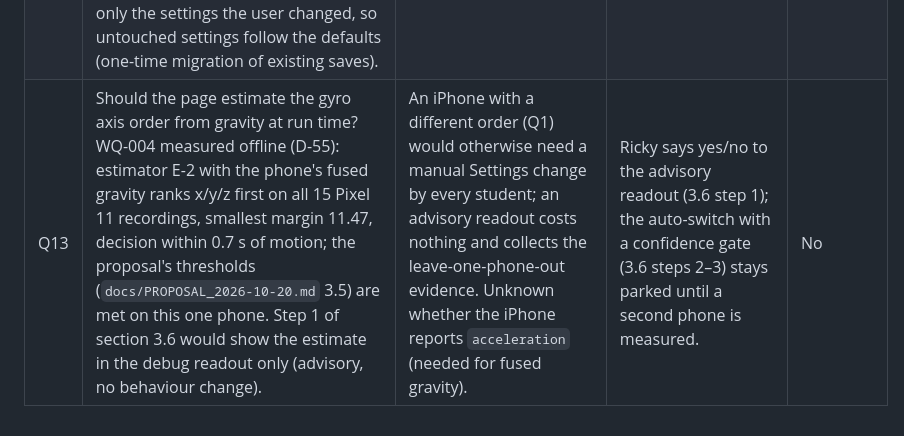
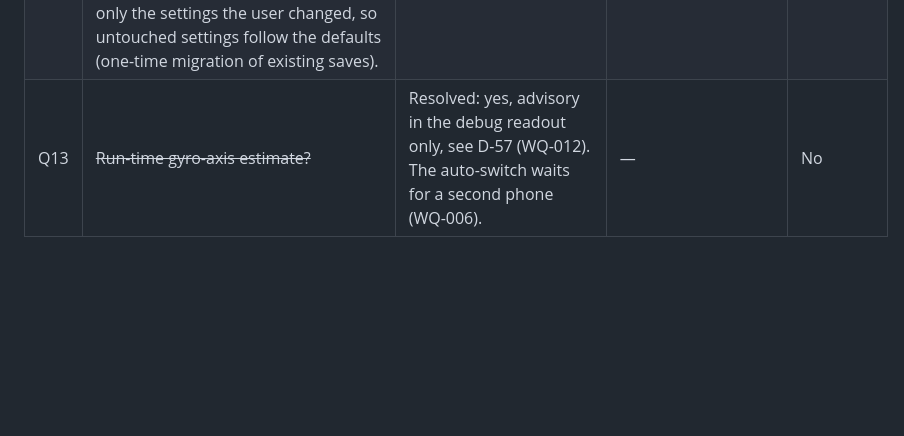
Before and after one commit to Tangineering/Trigger-Trainer, a Markdown page: OPEN_QUESTIONS.md, the part around the change. Rendered like a GitHub page; blank space fills up the shorter version.

```diff
--- a/OPEN_QUESTIONS.md
+++ b/OPEN_QUESTIONS.md
@@ -17,4 +17,4 @@ that aren't blocking anything belong in `docs/IDEAS.md`.
 | Q10 | ~~Gyro drift over a long drill~~ | Resolved on the Pixel 11 (D-49): `tests/recordings/pixel-11/tdt-free-2026-10-20-23-27-38.json`, 174 s with fifteen swings past 90°, returned to a jig-aligned rest at 90 s and 162 s. 180 deviation at those rests: 1.9° and 0.7° (full-orientation error 2.4° and 0.9°); gravity confirms the pose matched within 0.15°. Negligible against a 90° limit. Re-check on each new phone with the same drill. | — | No |
 | Q11 | ~~How should the page detect iOS?~~ **Resolved by D-53 (WQ-002), pending a phone check:** behavior now uses feature checks (fullscreen when `requestFullscreen` exists, the platform note from `'vibrate' in navigator`), and `isIOS` is a user-agent test used only for the recorder's `device.ios` field and the debug readout. Before this, Chrome 155 on a Pixel 11 exposed `DeviceMotionEvent.requestPermission`, so every 2026-10-20 recording says `ios: true` (D-44). | On Android the flag skips fullscreen and the landscape lock and shows the iPhone note on the start screen. It no longer affects the axis mapping: `auto` means x/y/z order on every platform (D-52), so fixing the detection cannot break the Pixel 11 trace. | Fix `isIOS` (for example from the user agent); the axis mapping is already decoupled from it (D-52). | No |
 | Q12 | How does a changed default reach phones that already have saved settings? `index.html` saves the whole settings object to `localStorage['tdt.settings.v1']`, so the class Pixel 11 keeps `jerkMs: 500` after D-47 (WQ-010) and would keep every future default too. Options: (1) Ricky moves the slider by hand on each phone (nothing to build); (2) bump the storage key, which resets every setting on every phone; (3) store only the settings the user changed, so untouched settings follow the defaults (one-time migration of existing saves). | Until one of these happens, D-47 has no effect in class; the same applies to every later default change (Q2 tuning). | Ricky picks an option; (2) or (3) becomes a queue item. | Yes for D-47 taking effect in class |
-| Q13 | Should the page estimate the gyro axis order from gravity at run time? WQ-004 measured offline (D-55): estimator E-2 with the phone's fused gravity ranks x/y/z first on all 15 Pixel 11 recordings, smallest margin 11.47, decision within 0.7 s of motion; the proposal's thresholds (`docs/PROPOSAL_2026-10-20.md` 3.5) are met on this one phone. Step 1 of section 3.6 would show the estimate in the debug readout only (advisory, no behaviour change). | An iPhone with a different order (Q1) would otherwise need a manual Settings change by every student; an advisory readout costs nothing and collects the leave-one-phone-out evidence. Unknown whether the iPhone reports `acceleration` (needed for fused gravity). | Ricky says yes/no to the advisory readout (3.6 step 1); the auto-switch with a confidence gate (3.6 steps 2–3) stays parked until a second phone is measured. | No |
+| Q13 | ~~Run-time gyro-axis estimate?~~ | Resolved: yes, advisory in the debug readout only, see D-57 (WQ-012). The auto-switch waits for a second phone (WQ-006). | — | No |
```
Also changed, not shown: docs/DECISIONS.md (+2 -0 lines).
